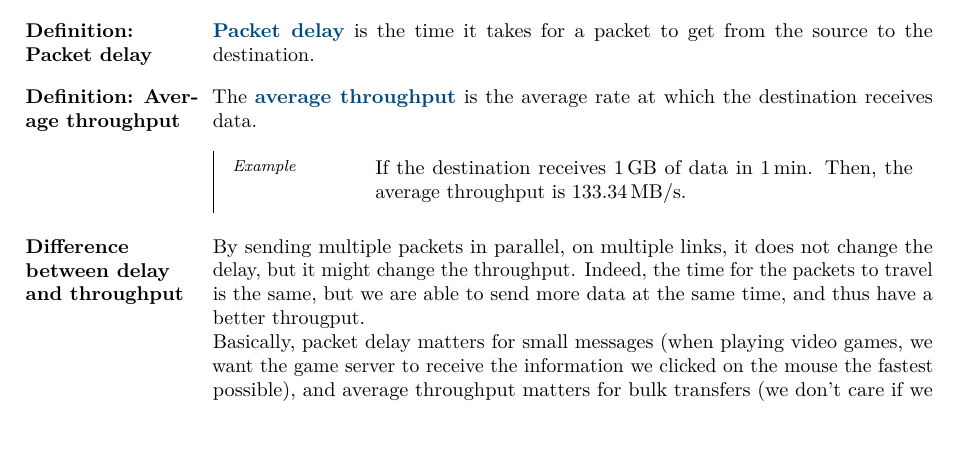
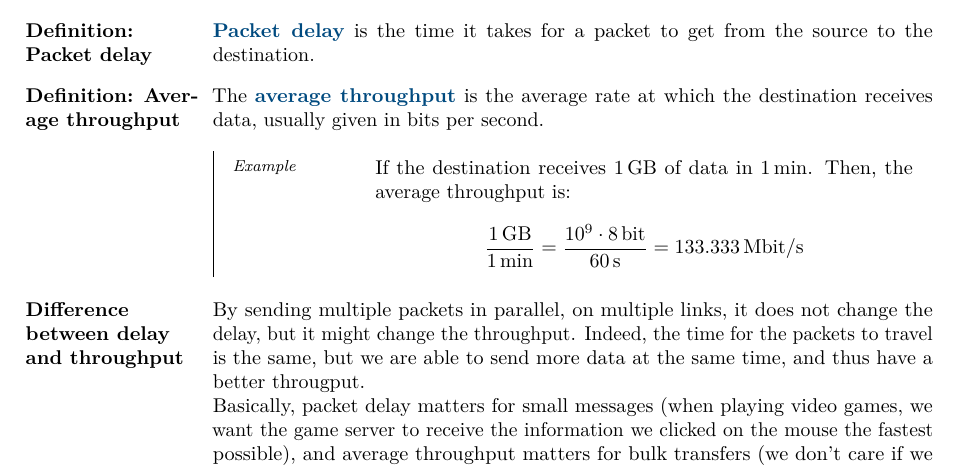
Before and after one commit to JoachimFavre/UniversityNotes, a LaTeX document (BA3/NotesCours/ComputerNetworks/Lecture02/lecture02.tex): part of page 1 of 6, cut so that both start at the same text. Compiled offline with LuaLaTeX.

Commit message:
Fixed small mistakes (again) (thanks Paul for most of them)

```diff
--- a/BA3/NotesCours/ComputerNetworks/Lecture02/lecture02.tex
+++ b/BA3/NotesCours/ComputerNetworks/Lecture02/lecture02.tex
@@ -48,10 +48,11 @@
 }
 
 \parag{Definition: Average throughput}{
-    The \important{average throughput} is the average rate at which the destination receives data.
+    The \important{average throughput} is the average rate at which the destination receives data, usually given in bits per second.
 
     \subparag{Example}{
-        If the destination receives $\SI{1}{\giga\byte }$ of data in $\SI{1}{\minute }$. Then, the average throughput is $\SI{133.34}{\mega\byte \per  \second }$.
+        If the destination receives $\SI{1}{\giga\byte }$ of data in $\SI{1}{\minute }$. Then, the average throughput is:
+        \[\frac{\SI{1}{\giga\byte }}{\SI{1}{\minute }} = \frac{\SI{10^9 \cdot  8}{\bit }}{\SI{60}{\second }} = \SI{133.333}{\mega\bit \per \second }\]
     }
 }
 
```
Also changed, not shown: BA3/NotesCours/Algorithms/Lecture16/lecture16.tex (+1 -1 lines), BA3/NotesCours/ComputerNetworks/Lecture06/lecture06.tex (+1 -1 lines).
